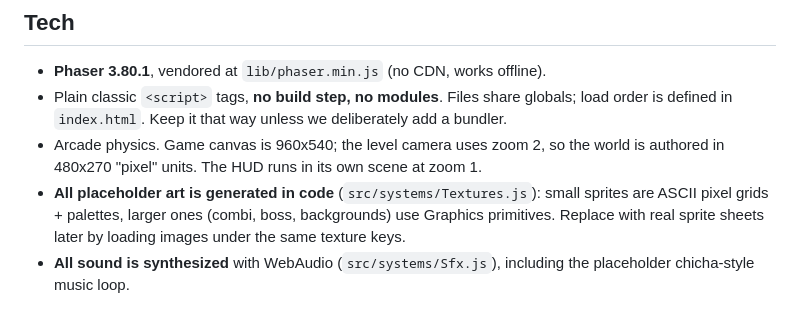
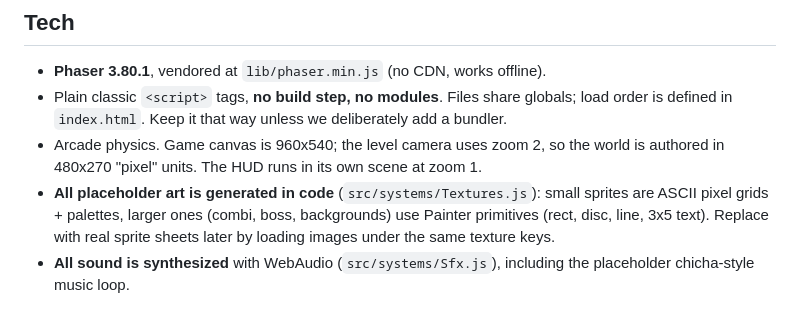
Before and after one commit to R0n4ldErnest0/cupo-cero-fan-game, a Markdown page: CLAUDE.md, the part around the change. GitHub-like rendering.

Commit message:
Fix CLAUDE.md wording about texture generation
Co-Authored-By: Claude Opus 5.5 <noreply@anthropic.com>

```diff
--- a/CLAUDE.md
+++ b/CLAUDE.md
@@ -30,7 +30,7 @@ See `ROADMAP.md` for the plan, level list and open decisions.
 - Arcade physics. Game canvas is 960x540; the level camera uses zoom 2, so the world is authored in
   480x270 "pixel" units. The HUD runs in its own scene at zoom 1.
 - **All placeholder art is generated in code** (`src/systems/Textures.js`): small sprites are ASCII
-  pixel grids + palettes, larger ones (combi, boss, backgrounds) use Graphics primitives.
+  pixel grids + palettes, larger ones (combi, boss, backgrounds) use Painter primitives (rect, disc, line, 3x5 text).
   Replace with real sprite sheets later by loading images under the same texture keys.
 - **All sound is synthesized** with WebAudio (`src/systems/Sfx.js`), including the placeholder
   chicha-style music loop.
```
